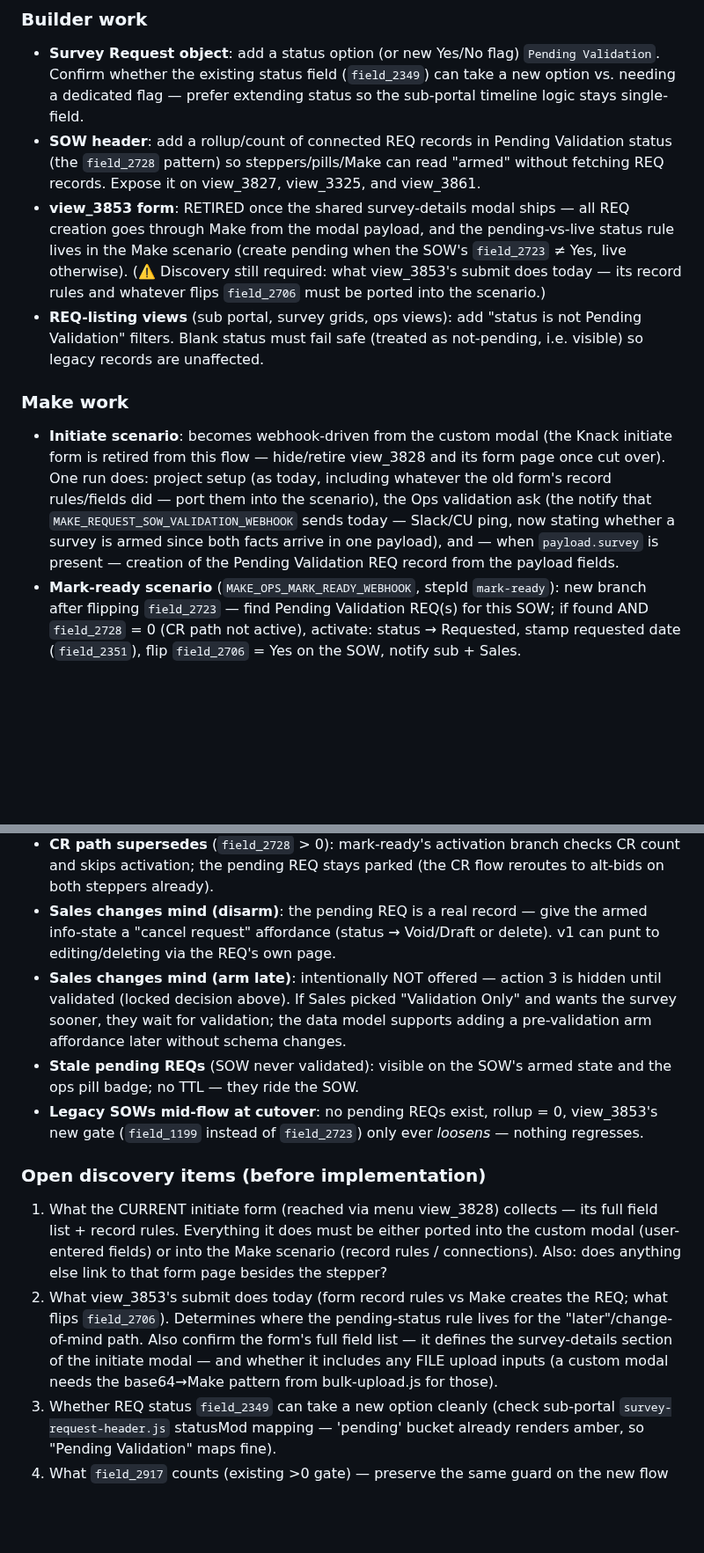
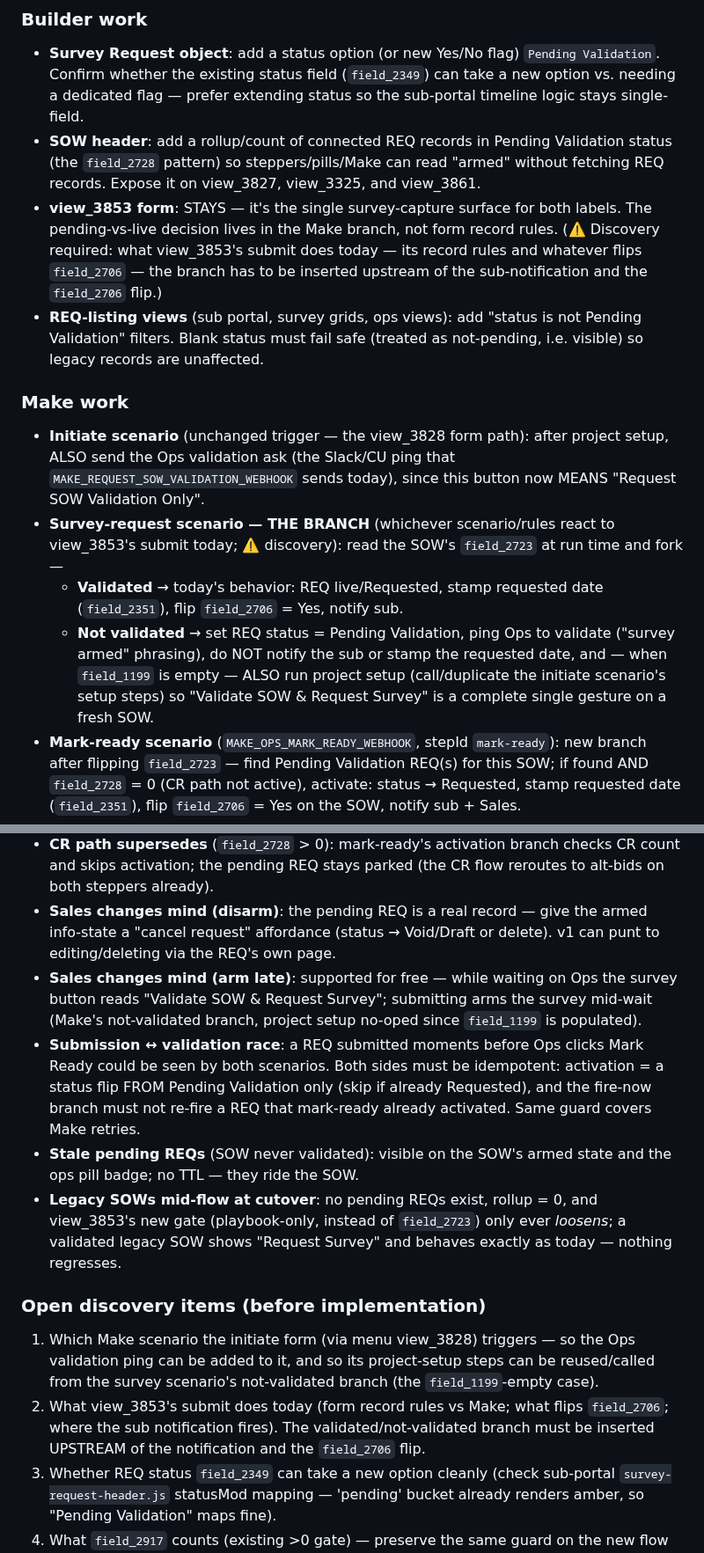
Before and after one commit to mitzvetsia/scw-knack-custom-js, a Markdown page: docs/project-stage-workflow.md, 2 parts joined by grey strips. Shown at 88% size. Rendered like a GitHub page; blank space fills up the shorter version.

```diff
--- a/docs/project-stage-workflow.md
+++ b/docs/project-stage-workflow.md
@@ -165,27 +151,33 @@ change-of-mind affordance later; it's a UI decision, not a data-model one.)
   Validation status (the `field_2728` pattern) so steppers/pills/Make can
   read "armed" without fetching REQ records. Expose it on view_3827,
   view_3325, and view_3861.
-- **view_3853 form**: RETIRED once the shared survey-details modal ships —
-  all REQ creation goes through Make from the modal payload, and the
-  pending-vs-live status rule lives in the Make scenario (create pending
-  when the SOW's `field_2723` ≠ Yes, live otherwise). (⚠️ Discovery still
-  required: what view_3853's submit does today — its record rules and
-  whatever flips `field_2706` must be ported into the scenario.)
+- **view_3853 form**: STAYS — it's the single survey-capture surface for
+  both labels. The pending-vs-live decision lives in the Make branch, not
+  form record rules. (⚠️ Discovery required: what view_3853's submit does
+  today — its record rules and whatever flips `field_2706` — the branch
+  has to be inserted upstream of the sub-notification and the
+  `field_2706` flip.)
 - **REQ-listing views** (sub portal, survey grids, ops views): add
   "status is not Pending Validation" filters. Blank status must fail safe
   (treated as not-pending, i.e. visible) so legacy records are unaffected.
 
 ### Make work
 
-- **Initiate scenario**: becomes webhook-driven from the custom modal (the
-  Knack initiate form is retired from this flow — hide/retire view_3828 and
-  its form page once cut over). One run does: project setup (as today,
-  including whatever the old form's record rules/fields did — port them
-  into the scenario), the Ops validation ask (the notify that
-  `MAKE_REQUEST_SOW_VALIDATION_WEBHOOK` sends today — Slack/CU ping, now
-  stating whether a survey is armed since both facts arrive in one
-  payload), and — when `payload.survey` is present — creation of the
-  Pending Validation REQ record from the payload fields.
+- **Initiate scenario** (unchanged trigger — the view_3828 form path):
+  after project setup, ALSO send the Ops validation ask (the Slack/CU ping
+  that `MAKE_REQUEST_SOW_VALIDATION_WEBHOOK` sends today), since this
+  button now MEANS "Request SOW Validation Only".
+- **Survey-request scenario — THE BRANCH** (whichever scenario/rules react
+  to view_3853's submit today; ⚠️ discovery): read the SOW's `field_2723`
+  at run time and fork —
+  - **Validated** → today's behavior: REQ live/Requested, stamp requested
+    date (`field_2351`), flip `field_2706` = Yes, notify sub.
+  - **Not validated** → set REQ status = Pending Validation, ping Ops to
+    validate ("survey armed" phrasing), do NOT notify the sub or stamp the
+    requested date, and — when `field_1199` is empty — ALSO run project
+    setup (call/duplicate the initiate scenario's setup steps) so
+    "Validate SOW & Request Survey" is a complete single gesture on a
+    fresh SOW.
 - **Mark-ready scenario** (`MAKE_OPS_MARK_READY_WEBHOOK`, stepId
   `mark-ready`): new branch after flipping `field_2723` — find Pending
   Validation REQ(s) for this SOW; if found AND `field_2728` = 0 (CR path not
@@ -208,30 +200,32 @@ change-of-mind affordance later; it's a UI decision, not a data-model one.)
 - **Sales changes mind (disarm)**: the pending REQ is a real record — give
   the armed info-state a "cancel request" affordance (status → Void/Draft or
   delete). v1 can punt to editing/deleting via the REQ's own page.
-- **Sales changes mind (arm late)**: intentionally NOT offered — action 3
-  is hidden until validated (locked decision above). If Sales picked
-  "Validation Only" and wants the survey sooner, they wait for validation;
-  the data model supports adding a pre-validation arm affordance later
-  without schema changes.
+- **Sales changes mind (arm late)**: supported for free — while waiting on
+  Ops the survey button reads "Validate SOW & Request Survey"; submitting
+  arms the survey mid-wait (Make's not-validated branch, project setup
+  no-oped since `field_1199` is populated).
+- **Submission ↔ validation race**: a REQ submitted moments before Ops
+  clicks Mark Ready could be seen by both scenarios. Both sides must be
+  idempotent: activation = a status flip FROM Pending Validation only
+  (skip if already Requested), and the fire-now branch must not re-fire a
+  REQ that mark-ready already activated. Same guard covers Make retries.
 - **Stale pending REQs** (SOW never validated): visible on the SOW's armed
   state and the ops pill badge; no TTL — they ride the SOW.
 - **Legacy SOWs mid-flow at cutover**: no pending REQs exist, rollup = 0,
-  view_3853's new gate (`field_1199` instead of `field_2723`) only ever
-  *loosens* — nothing regresses.
+  and view_3853's new gate (playbook-only, instead of `field_2723`) only
+  ever *loosens*; a validated legacy SOW shows "Request Survey" and
+  behaves exactly as today — nothing regresses.
 
 ### Open discovery items (before implementation)
 
-1. What the CURRENT initiate form (reached via menu view_3828) collects —
-   its full field list + record rules. Everything it does must be either
-   ported into the custom modal (user-entered fields) or into the Make
-   scenario (record rules / connections). Also: does anything else link to
-   that form page besides the stepper?
-2. What view_3853's submit does today (form record rules vs Make creates the
-   REQ; what flips `field_2706`). Determines where the pending-status rule
-   lives for the "later"/change-of-mind path. Also confirm the form's full
-   field list — it defines the survey-details section of the initiate
-   modal — and whether it includes any FILE upload inputs (a custom modal
-   needs the base64→Make pattern from bulk-upload.js for those).
+1. Which Make scenario the initiate form (via menu view_3828) triggers —
+   so the Ops validation ping can be added to it, and so its project-setup
+   steps can be reused/called from the survey scenario's not-validated
+   branch (the `field_1199`-empty case).
+2. What view_3853's submit does today (form record rules vs Make; what
+   flips `field_2706`; where the sub notification fires). The
+   validated/not-validated branch must be inserted UPSTREAM of the
+   notification and the `field_2706` flip.
 3. Whether REQ status `field_2349` can take a new option cleanly (check
    sub-portal `survey-request-header.js` statusMod mapping — 'pending' bucket
    already renders amber, so "Pending Validation" maps fine).
```
Also changed, not shown: other parts of docs/project-stage-workflow.md (+71 -82 lines).
